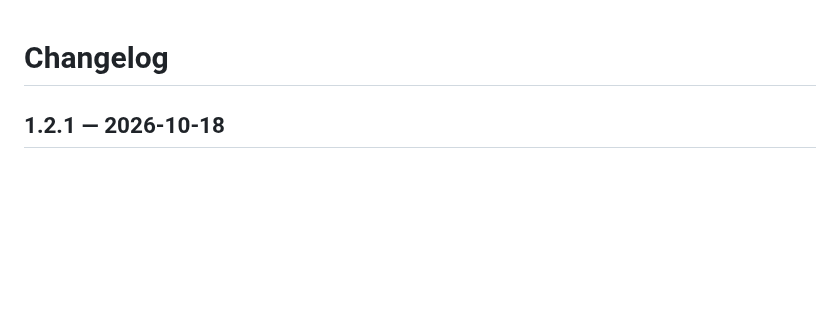
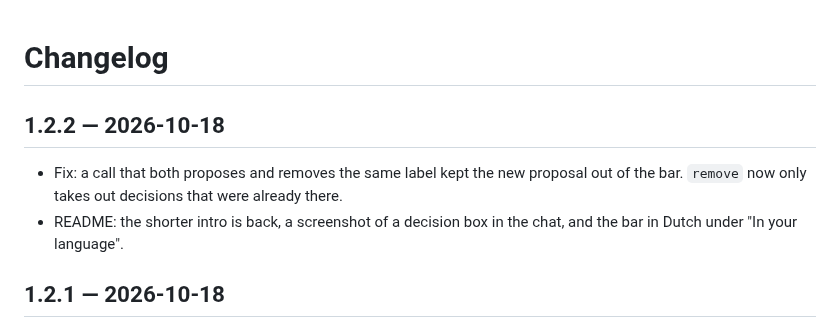
Before and after one commit to michielwittkampf/decision-bar, a Markdown page: CHANGELOG.md, the part around the change. GitHub-like rendering; blank space fills up the shorter version.

```diff
--- a/CHANGELOG.md
+++ b/CHANGELOG.md
@@ -1,4 +1,11 @@
 # Changelog
+
+## 1.2.2 — 2026-10-18
+
+- Fix: a call that both proposes and removes the same label kept the new proposal out of the
+  bar. `remove` now only takes out decisions that were already there.
+- README: the shorter intro is back, a screenshot of a decision box in the chat, and the bar in
+  Dutch under "In your language".
 
 ## 1.2.1 — 2026-10-18
 
```
Also changed, not shown: README.md (+11 -9 lines), docs/demo-decisions.md (+13 -0 lines), docs/box.png (added), docs/many.png, 3 other files.
